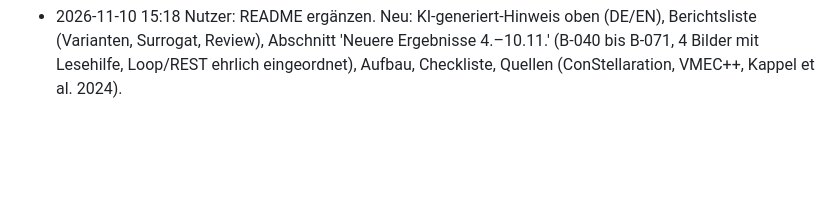
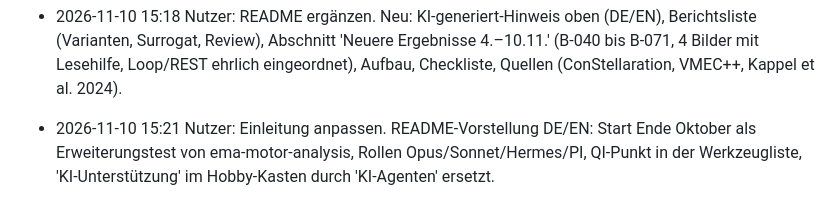
Before and after one commit to ThomasSchmiegelt/stellarator-design, a Markdown page: ERINNERUNGEN.md, the part around the change. Drawn GitHub-style; blank space fills up the shorter version.

```diff
--- a/ERINNERUNGEN.md
+++ b/ERINNERUNGEN.md
@@ -833,3 +833,4 @@ sim/invers/qi_* (Prüfläufe) sind eigene Zwischenstände, dürfen nach Bericht
 - 2026-11-10 14:09: Regel: alle Dokumente als KI-generiert kennzeichnen. 7 Berichte (bericht/*/…tex + PDF neu gebaut) und Vortragsseiten gekennzeichnet, Artefakt V8. Nicht committet.
 - 2026-11-10 15:14 Nutzer: alles nach GitHub. Gepusht 4612ba4 (34 Commits seit e491aa6, Berichte mit KI-Kennzeichnung). Lokal gelassen: recherche_ablage (fremde Webseitentexte), plotly-3D-HTML (groß, wie ab4c08e).
 - 2026-11-10 15:18 Nutzer: README ergänzen. Neu: KI-generiert-Hinweis oben (DE/EN), Berichtsliste (Varianten, Surrogat, Review), Abschnitt 'Neuere Ergebnisse 4.–10.11.' (B-040 bis B-071, 4 Bilder mit Lesehilfe, Loop/REST ehrlich eingeordnet), Aufbau, Checkliste, Quellen (ConStellaration, VMEC++, Kappel et al. 2024).
+- 2026-11-10 15:21 Nutzer: Einleitung anpassen. README-Vorstellung DE/EN: Start Ende Oktober als Erweiterungstest von ema-motor-analysis, Rollen Opus/Sonnet/Hermes/PI, QI-Punkt in der Werkzeugliste, 'KI-Unterstützung' im Hobby-Kasten durch 'KI-Agenten' ersetzt.
```
Also changed, not shown: README.md (+25 -7 lines).
